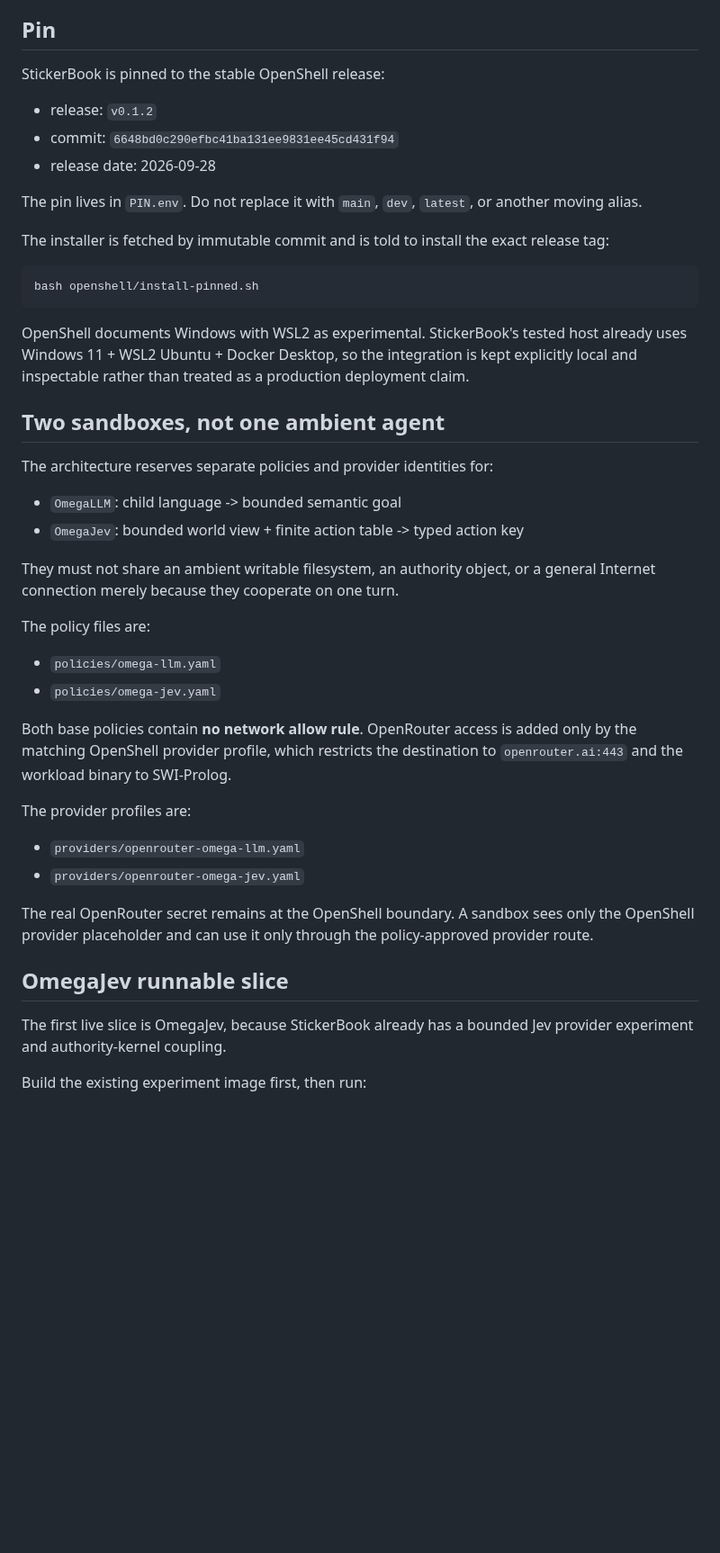
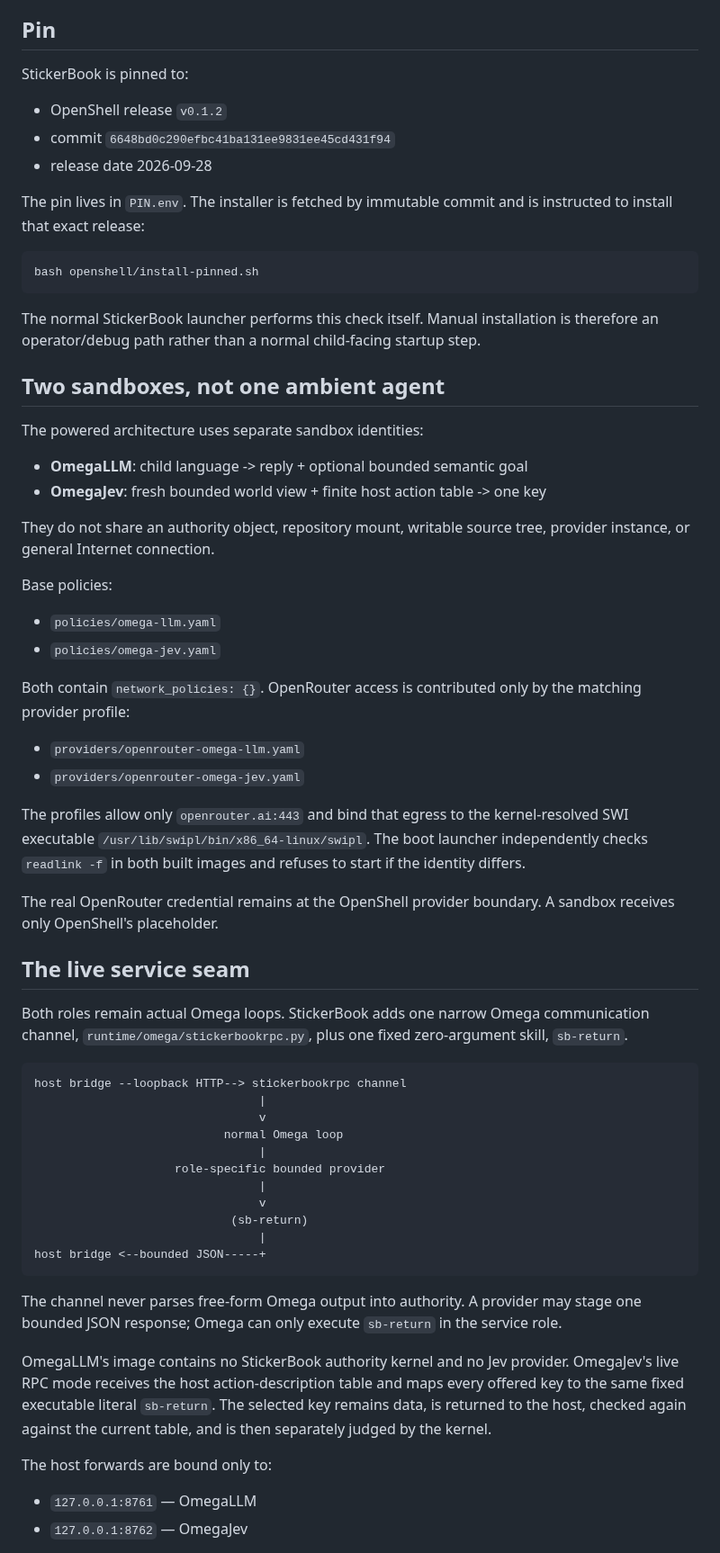
Before and after one commit to PaulTiffany/stickerbook, a Markdown page: openshell/README.md, the part around one of its changes. Shown at 90% size. Rendered like a GitHub page; blank space fills up the shorter version.

````diff
--- a/openshell/README.md
+++ b/openshell/README.md
@@ -19,58 +19,85 @@ which sticker action is legal.
 
 ## Pin
 
-StickerBook is pinned to the stable OpenShell release:
+StickerBook is pinned to:
 
-- release: `v0.1.2`
-- commit: `6648bd0c290efbc41ba131ee9831ee45cd431f94`
-- release date: 2026-09-28
+- OpenShell release `v0.1.2`
+- commit `6648bd0c290efbc41ba131ee9831ee45cd431f94`
+- release date 2026-09-28
 
-The pin lives in `PIN.env`. Do not replace it with `main`, `dev`,
-`latest`, or another moving alias.
-
-The installer is fetched by immutable commit and is told to install the exact
-release tag:
+The pin lives in `PIN.env`. The installer is fetched by immutable commit and
+is instructed to install that exact release:
 
 ```bash
 bash openshell/install-pinned.sh
 ```
 
-OpenShell documents Windows with WSL2 as experimental. StickerBook's tested host
-already uses Windows 11 + WSL2 Ubuntu + Docker Desktop, so the integration is
-kept explicitly local and inspectable rather than treated as a production
-deployment claim.
+The normal StickerBook launcher performs this check itself. Manual installation
+is therefore an operator/debug path rather than a normal child-facing startup
+step.
 
 ## Two sandboxes, not one ambient agent
 
-The architecture reserves separate policies and provider identities for:
+The powered architecture uses separate sandbox identities:
 
-- `OmegaLLM`: child language -> bounded semantic goal
-- `OmegaJev`: bounded world view + finite action table -> typed action key
+- **OmegaLLM**: child language -> reply + optional bounded semantic goal
+- **OmegaJev**: fresh bounded world view + finite host action table -> one key
 
-They must not share an ambient writable filesystem, an authority object, or a
-general Internet connection merely because they cooperate on one turn.
+They do not share an authority object, repository mount, writable source tree,
+provider instance, or general Internet connection.
 
-The policy files are:
+Base policies:
 
 - `policies/omega-llm.yaml`
 - `policies/omega-jev.yaml`
 
-Both base policies contain **no network allow rule**. OpenRouter access is added
-only by the matching OpenShell provider profile, which restricts the destination
-to `openrouter.ai:443` and the workload binary to SWI-Prolog.
-
-The provider profiles are:
+Both contain `network_policies: {}`. OpenRouter access is contributed only by
+the matching provider profile:
 
 - `providers/openrouter-omega-llm.yaml`
 - `providers/openrouter-omega-jev.yaml`
 
-The real OpenRouter secret remains at the OpenShell boundary. A sandbox sees
-only the OpenShell provider placeholder and can use it only through the
-policy-approved provider route.
+The profiles allow only `openrouter.ai:443` and bind that egress to the
+kernel-resolved SWI executable
+`/usr/lib/swipl/bin/x86_64-linux/swipl`. The boot launcher independently
+checks `readlink -f` in both built images and refuses to start if the identity
+differs.
 
-## OmegaJev runnable slice
+The real OpenRouter credential remains at the OpenShell provider boundary. A
+sandbox receives only OpenShell's placeholder.
 
-The first live slice is OmegaJev, because StickerBook already has a bounded Jev
-provider experiment and authority-kernel coupling.
+## The live service seam
 
-Build the existing experiment image first, then run:
+Both roles remain actual Omega loops. StickerBook adds one narrow Omega
+communication channel, `runtime/omega/stickerbookrpc.py`, plus one fixed
+zero-argument skill, `sb-return`.
+
+```text
+host bridge --loopback HTTP--> stickerbookrpc channel
+                                |
+                                v
+                           normal Omega loop
+                                |
+                    role-specific bounded provider
+                                |
+                                v
+                            (sb-return)
+                                |
+host bridge <--bounded JSON-----+
+```
+
+The channel never parses free-form Omega output into authority. A provider may
+stage one bounded JSON response; Omega can only execute `sb-return` in the
+service role.
+
+OmegaLLM's image contains no StickerBook authority kernel and no Jev provider.
+OmegaJev's live RPC mode receives the host action-description table and maps
+every offered key to the same fixed executable literal `sb-return`. The
+selected key remains data, is returned to the host, checked again against the
+current table, and is then separately judged by the kernel.
+
+The host forwards are bound only to:
+
+- `127.0.0.1:8761` — OmegaLLM
+- `127.0.0.1:8762` — OmegaJev
+
````
Also changed, not shown: other parts of openshell/README.md (+70 -39 lines).
